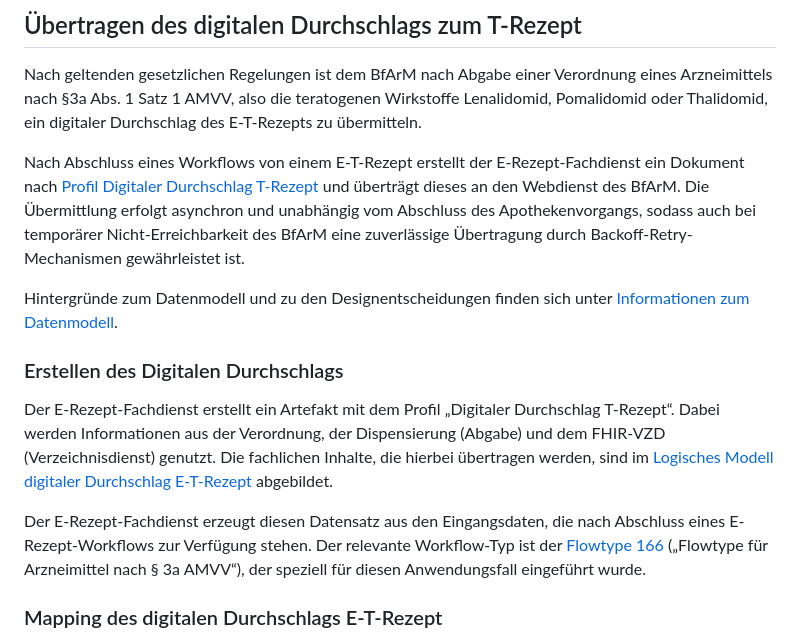
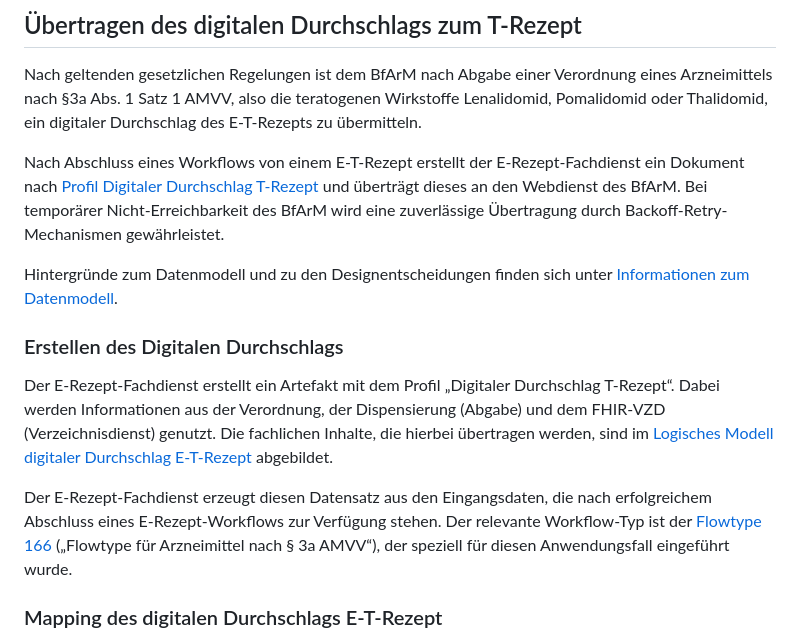
Before and after one commit to gematik/spec-erp-t-prescription, a Markdown page: input/pagecontent/trezept.md, the part around the change. Drawn GitHub-style.

Commit message:
typo fix

```diff
--- a/input/pagecontent/trezept.md
+++ b/input/pagecontent/trezept.md
@@ -2,7 +2,7 @@
 
 Nach geltenden gesetzlichen Regelungen ist dem BfArM nach Abgabe einer Verordnung eines Arzneimittels nach §3a Abs. 1 Satz 1 AMVV, also die teratogenen Wirkstoffe Lenalidomid, Pomalidomid oder Thalidomid, ein digitaler Durchschlag des E-T-Rezepts zu übermitteln.
 
-Nach Abschluss eines Workflows von einem E-T-Rezept erstellt der E-Rezept-Fachdienst ein Dokument nach [Profil Digitaler Durchschlag T-Rezept](./StructureDefinition-erp-tprescription-carbon-copy.html) und überträgt dieses an den Webdienst des BfArM. Die Übermittlung erfolgt asynchron und unabhängig vom Abschluss des Apothekenvorgangs, sodass auch bei temporärer Nicht-Erreichbarkeit des BfArM eine zuverlässige Übertragung durch Backoff-Retry-Mechanismen gewährleistet ist.
+Nach Abschluss eines Workflows von einem E-T-Rezept erstellt der E-Rezept-Fachdienst ein Dokument nach [Profil Digitaler Durchschlag T-Rezept](./StructureDefinition-erp-tprescription-carbon-copy.html) und überträgt dieses an den Webdienst des BfArM. Bei temporärer Nicht-Erreichbarkeit des BfArM wird eine zuverlässige Übertragung durch Backoff-Retry-Mechanismen gewährleistet.
 
 Hintergründe zum Datenmodell und zu den Designentscheidungen finden sich unter [Informationen zum Datenmodell](./datamodel.html).
 
@@ -10,7 +10,7 @@ Hintergründe zum Datenmodell und zu den Designentscheidungen finden sich unter
 
 Der E-Rezept-Fachdienst erstellt ein Artefakt mit dem Profil „Digitaler Durchschlag T-Rezept“. Dabei werden Informationen aus der Verordnung, der Dispensierung (Abgabe) und dem FHIR-VZD (Verzeichnisdienst) genutzt. Die fachlichen Inhalte, die hierbei übertragen werden, sind im [Logisches Modell digitaler Durchschlag E-T-Rezept](./StructureDefinition-erp-tprescription-carbon-copy-logical.html) abgebildet.
 
-Der E-Rezept-Fachdienst erzeugt diesen Datensatz aus den Eingangsdaten, die nach Abschluss eines E-Rezept-Workflows zur Verfügung stehen. Der relevante Workflow-Typ ist der [Flowtype 166](https://simplifier.net/erezept-workflow/gem-erp-cs-flowtype) („Flowtype für Arzneimittel nach § 3a AMVV“), der speziell für diesen Anwendungsfall eingeführt wurde.
+Der E-Rezept-Fachdienst erzeugt diesen Datensatz aus den Eingangsdaten, die nach erfolgreichem Abschluss eines E-Rezept-Workflows zur Verfügung stehen. Der relevante Workflow-Typ ist der [Flowtype 166](https://simplifier.net/erezept-workflow/gem-erp-cs-flowtype) („Flowtype für Arzneimittel nach § 3a AMVV“), der speziell für diesen Anwendungsfall eingeführt wurde.
 
 ### Mapping des digitalen Durchschlags E-T-Rezept
 
```
